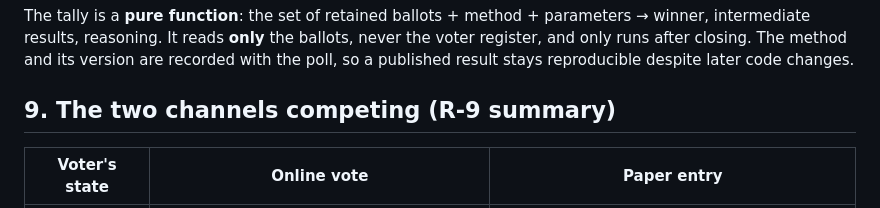
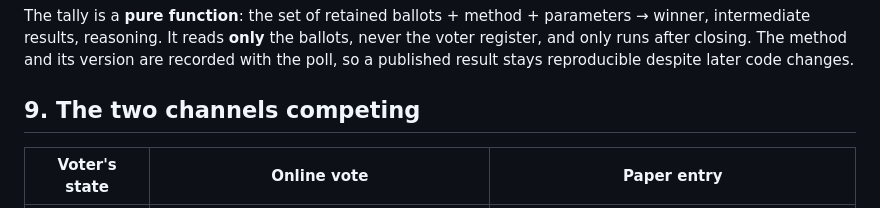
Before and after one commit to rv1nc3nt/polls, a Markdown page: docs/manuel/guide-espace-mairie-en.md, the part around the change. GitHub-like rendering.

```diff
--- a/docs/manuel/guide-espace-mairie-en.md
+++ b/docs/manuel/guide-espace-mairie-en.md
@@ -671,7 +671,7 @@ ballots, never the voter register, and only runs after closing. The method
 and its version are recorded with the poll, so a published result stays
 reproducible despite later code changes.
 
-## 9. The two channels competing (R-9 summary)
+## 9. The two channels competing
 
 | Voter's state | Online vote | Paper entry |
 |---|---|---|
```
Also changed, not shown: docs/manuel/guide-espace-mairie.md (+1 -1 lines).
